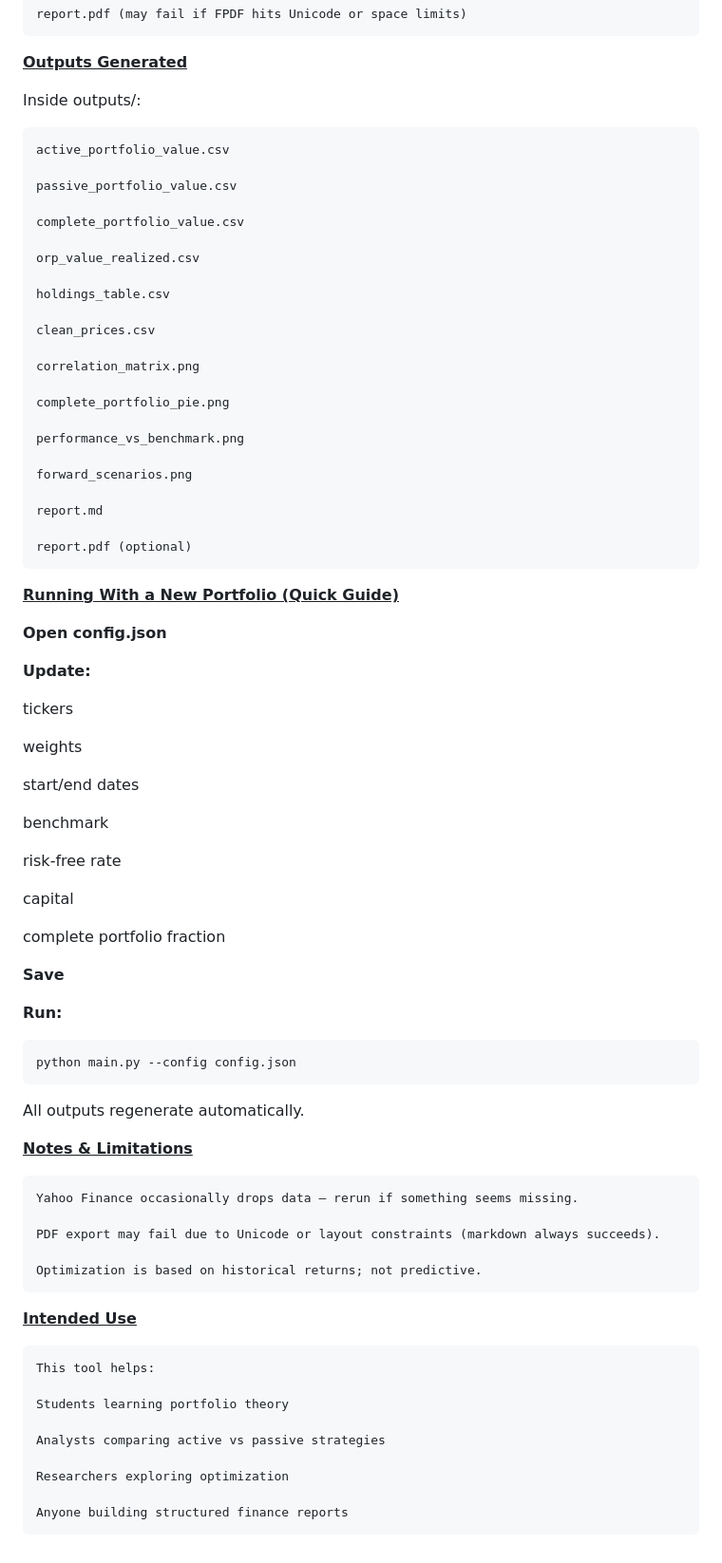
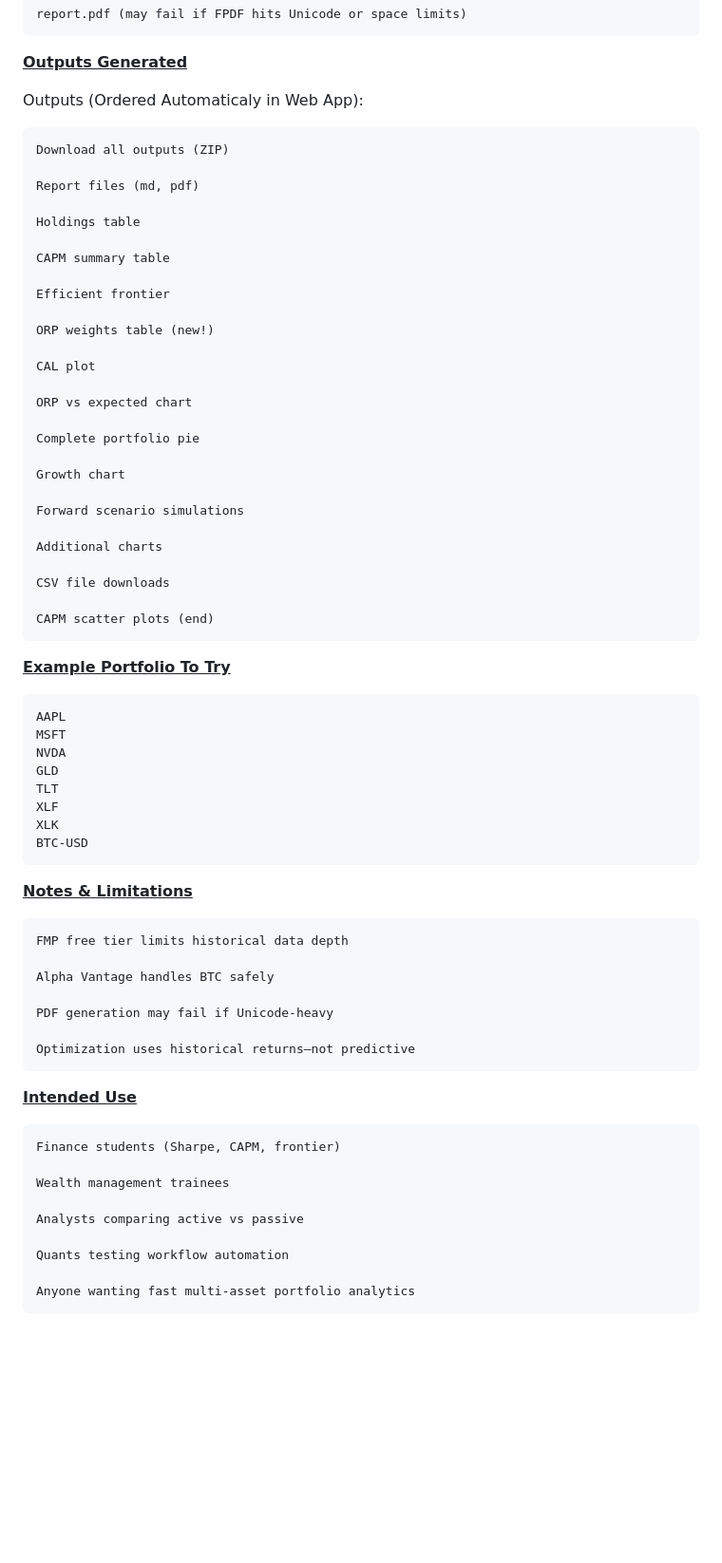
Before and after one commit to ccharafeddine/Portfolio_Analyzer, a Markdown page: README.md, the part around the change. Shown at 95% size. GitHub-like rendering; blank space fills up the shorter version.

Commit message:
General README.md update

````diff
--- a/README.md
+++ b/README.md
@@ -368,80 +368,71 @@ report.pdf (may fail if FPDF hits Unicode or space limits)
 ```
 **<u>Outputs Generated</u>**
 
-Inside outputs/:
+Outputs (Ordered Automaticaly in Web App):
 ```
-active_portfolio_value.csv
+Download all outputs (ZIP)
 
-passive_portfolio_value.csv
+Report files (md, pdf)
 
-complete_portfolio_value.csv
+Holdings table
 
-orp_value_realized.csv
+CAPM summary table
 
-holdings_table.csv
+Efficient frontier
 
-clean_prices.csv
+ORP weights table (new!)
 
-correlation_matrix.png
+CAL plot
 
-complete_portfolio_pie.png
+ORP vs expected chart
 
-performance_vs_benchmark.png
+Complete portfolio pie
 
-forward_scenarios.png
+Growth chart
 
-report.md
+Forward scenario simulations
 
-report.pdf (optional)
+Additional charts
+
+CSV file downloads
+
+CAPM scatter plots (end)
 ```
 
-**<u>Running With a New Portfolio (Quick Guide)</u>**
+**<u>Example Portfolio To Try</u>**
 
-**Open config.json**
+```
+AAPL
+MSFT
+NVDA
+GLD
+TLT
+XLF
+XLK
+BTC-USD
+```
 
-**Update:**
-
-tickers
-
-weights
-
-start/end dates
-
-benchmark
-
-risk-free rate
-
-capital
-
-complete portfolio fraction
-
-**Save**
-
-**Run:**
-
-```python
-python main.py --config config.json
-```
-All outputs regenerate automatically.
 
 **<u>Notes & Limitations</u>**
 ```
-Yahoo Finance occasionally drops data — rerun if something seems missing.
+FMP free tier limits historical data depth
 
-PDF export may fail due to Unicode or layout constraints (markdown always succeeds).
+Alpha Vantage handles BTC safely
 
-Optimization is based on historical returns; not predictive.
+PDF generation may fail if Unicode-heavy
+
+Optimization uses historical returns—not predictive
 ```
 
 **<u>Intended Use</u>**
 ```
-This tool helps:
+Finance students (Sharpe, CAPM, frontier)
 
-Students learning portfolio theory
+Wealth management trainees
 
-Analysts comparing active vs passive strategies
+Analysts comparing active vs passive
 
-Researchers exploring optimization
+Quants testing workflow automation
 
-Anyone building structured finance reports
+Anyone wanting fast multi-asset portfolio analytics
 ```
````
